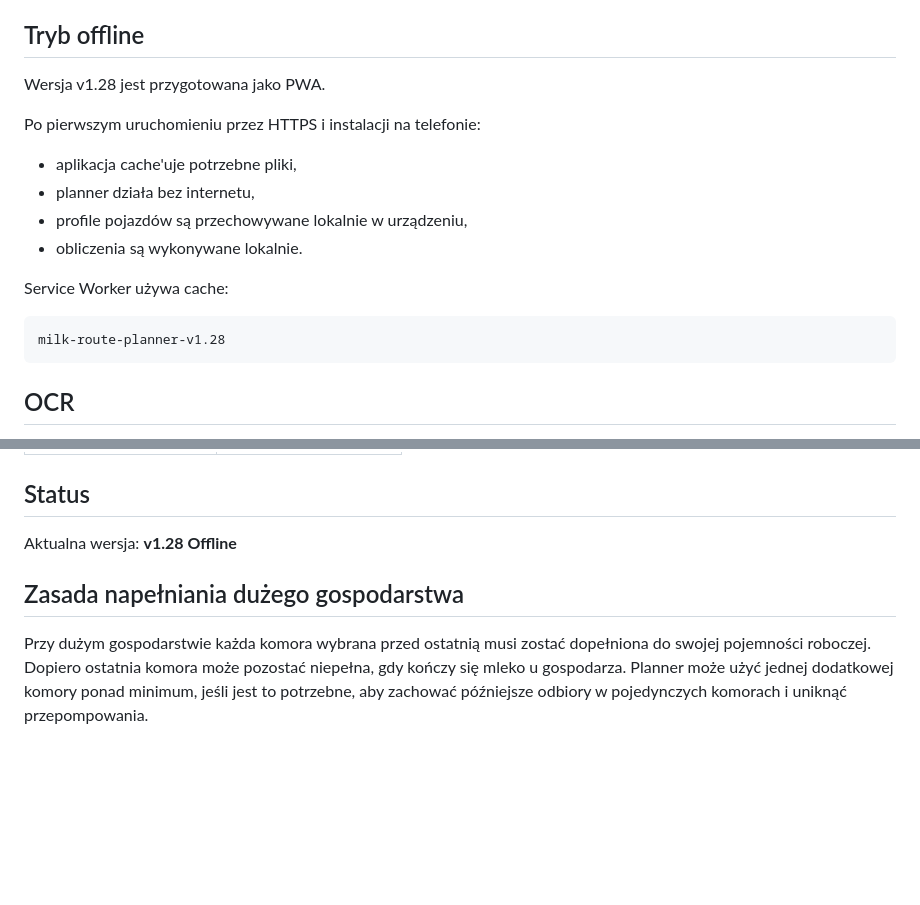
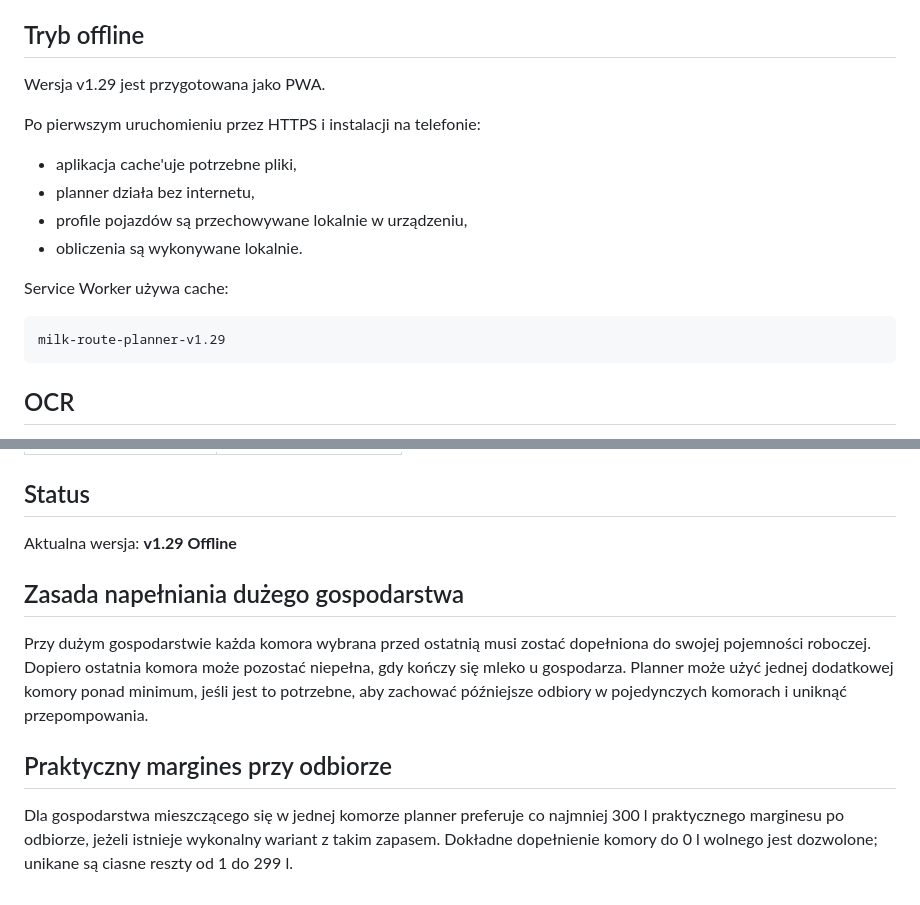
Before and after one commit to mateuszkraszewski10-debug/milk-route-planner, a Markdown page: README.md, 2 parts joined by grey strips. Drawn GitHub-style; blank space fills up the shorter version.

Commit message:
docs: document practical margin

````diff
--- a/README.md
+++ b/README.md
@@ -361,7 +361,7 @@ Jeśli przyczepa jest wyłączona, pola związane z dostępem przyczepy są ukry
 
 ## Tryb offline
 
-Wersja v1.28 jest przygotowana jako PWA.
+Wersja v1.29 jest przygotowana jako PWA.
 
 Po pierwszym uruchomieniu przez HTTPS i instalacji na telefonie:
 - aplikacja cache'uje potrzebne pliki,
@@ -372,7 +372,7 @@ Po pierwszym uruchomieniu przez HTTPS i instalacji na telefonie:
 Service Worker używa cache:
 
 ```
-milk-route-planner-v1.28
+milk-route-planner-v1.29
 ```
 
 ## OCR
@@ -430,9 +430,14 @@ Przed i podczas kursu należy nadal kontrolować:
 
 ## Status
 
-Aktualna wersja: **v1.28 Offline**
+Aktualna wersja: **v1.29 Offline**
 
 
 ## Zasada napełniania dużego gospodarstwa
 
 Przy dużym gospodarstwie każda komora wybrana przed ostatnią musi zostać dopełniona do swojej pojemności roboczej. Dopiero ostatnia komora może pozostać niepełna, gdy kończy się mleko u gospodarza. Planner może użyć jednej dodatkowej komory ponad minimum, jeśli jest to potrzebne, aby zachować późniejsze odbiory w pojedynczych komorach i uniknąć przepompowania.
+
+
+## Praktyczny margines przy odbiorze
+
+Dla gospodarstwa mieszczącego się w jednej komorze planner preferuje co najmniej 300 l praktycznego marginesu po odbiorze, jeżeli istnieje wykonalny wariant z takim zapasem. Dokładne dopełnienie komory do 0 l wolnego jest dozwolone; unikane są ciasne reszty od 1 do 299 l.
````
